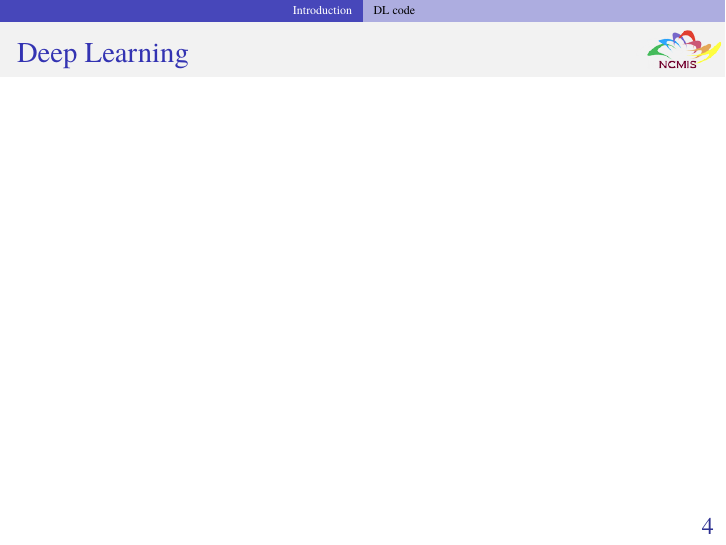
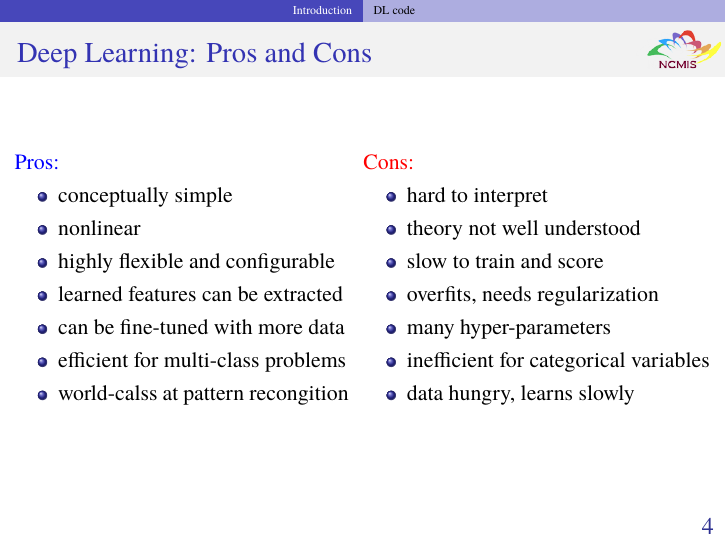
Before and after one commit to zhangcs/TalkDLSoftware, LaTeX slides (talk.tex, which reads topics/Introduction.tex): page 6 of 26. Compiled offline with pdfLaTeX.

Commit message:
add comments for DL

```diff
--- a/topics/Introduction.tex
+++ b/topics/Introduction.tex
@@ -81,7 +81,35 @@
 
 \begin{frame}
   \MyLogo
-  \frametitle{Deep Learning}
+  \frametitle{Deep Learning: Pros and Cons}
+
+\begin{columns}
+
+\column{.49\textwidth}
+{\color{blue}Pros:}
+\begin{itemize}
+\item conceptually simple
+\item nonlinear
+\item highly flexible and configurable
+\item learned features can be extracted
+\item can be fine-tuned with more data
+\item efficient for multi-class problems
+\item world-calss at pattern recongition
+\end{itemize}
+
+\column{.51\textwidth}
+{\color{red}Cons:}
+\begin{itemize}
+\item hard to interpret
+\item theory not well understood
+\item slow to train and score
+\item overfits, needs regularization
+\item many hyper-parameters
+\item inefficient for categorical variables
+\item data hungry, learns slowly
+\end{itemize}
+
+\end{columns}
 
 \end{frame}
 
```
Also changed, not shown: talk.pdf.
